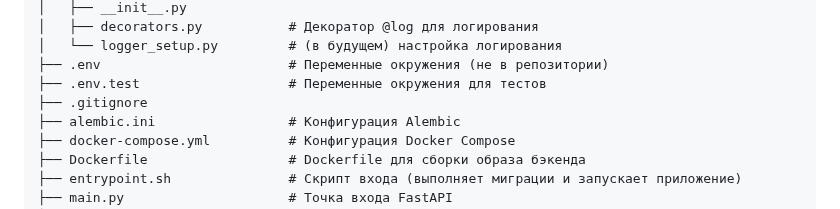
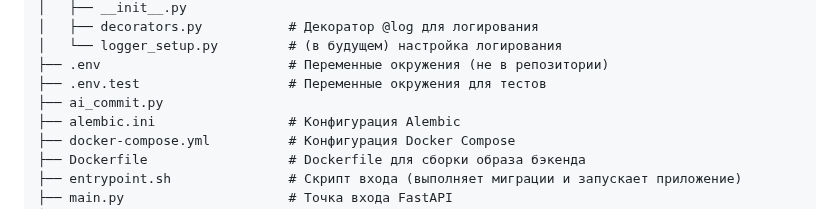
Before and after one commit to SaDDadd/Clarity, a Markdown page: README.md, the part around the change. Drawn GitHub-style.

```diff
--- a/README.md
+++ b/README.md
@@ -782,7 +782,7 @@ task-to-do-backend/
 │   └── logger_setup.py         # (в будущем) настройка логирования
 ├── .env                        # Переменные окружения (не в репозитории)
 ├── .env.test                   # Переменные окружения для тестов
-├── .gitignore
+├── ai_commit.py
 ├── alembic.ini                 # Конфигурация Alembic
 ├── docker-compose.yml          # Конфигурация Docker Compose
 ├── Dockerfile                  # Dockerfile для сборки образа бэкенда
```
